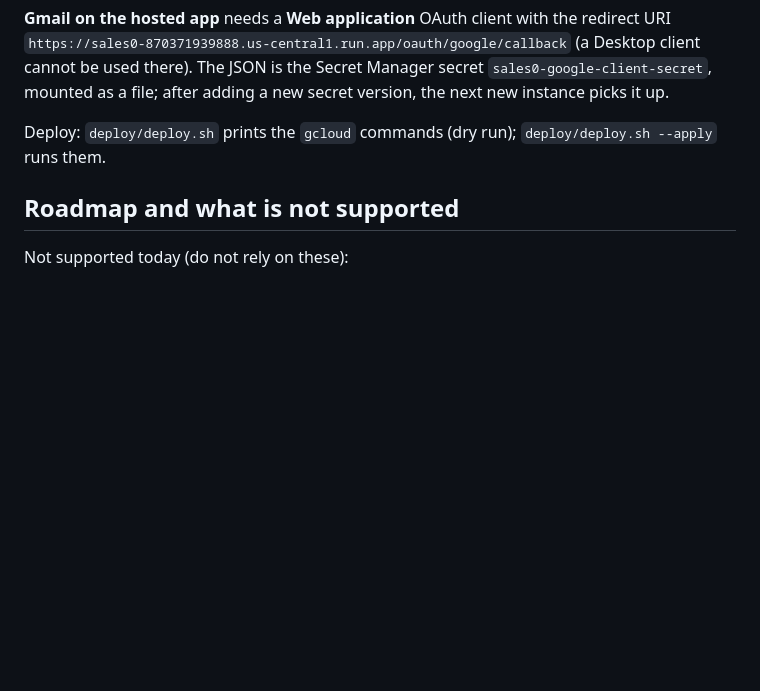
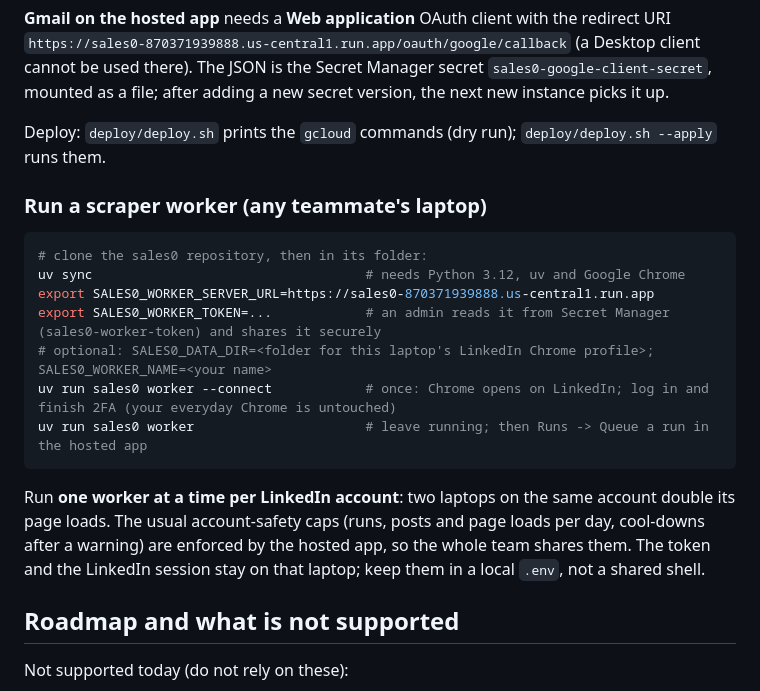
Before and after one commit to smallTechOrg/sales0, a Markdown page: README.md, the part around the change. Rendered like a GitHub page; blank space fills up the shorter version.

Commit message:
docs: scraper worker quickstart
Co-Authored-By: Claude Sonnet 5.5 <noreply@anthropic.com>

````diff
--- a/README.md
+++ b/README.md
@@ -786,6 +786,22 @@ instance picks it up.
 
 Deploy: `deploy/deploy.sh` prints the `gcloud` commands (dry run); `deploy/deploy.sh --apply` runs them.
 
+### Run a scraper worker (any teammate's laptop)
+
+```bash
+# clone the sales0 repository, then in its folder:
+uv sync                                   # needs Python 3.12, uv and Google Chrome
+export SALES0_WORKER_SERVER_URL=https://sales0-870371939888.us-central1.run.app
+export SALES0_WORKER_TOKEN=...            # an admin reads it from Secret Manager (sales0-worker-token) and shares it securely
+# optional: SALES0_DATA_DIR=<folder for this laptop's LinkedIn Chrome profile>; SALES0_WORKER_NAME=<your name>
+uv run sales0 worker --connect            # once: Chrome opens on LinkedIn; log in and finish 2FA (your everyday Chrome is untouched)
+uv run sales0 worker                      # leave running; then Runs -> Queue a run in the hosted app
+```
+
+Run **one worker at a time per LinkedIn account**: two laptops on the same account double its page loads. The usual
+account-safety caps (runs, posts and page loads per day, cool-downs after a warning) are enforced by the hosted app, so the
+whole team shares them. The token and the LinkedIn session stay on that laptop; keep them in a local `.env`, not a shared shell.
+
 ## Roadmap and what is not supported
 
 Not supported today (do not rely on these):
````
Also changed, not shown: docs/deploy.md (+14 -0 lines).
